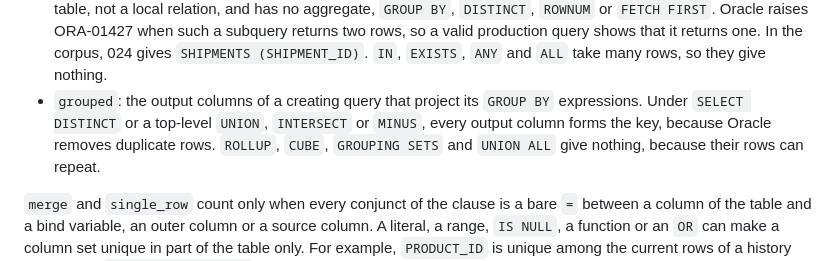
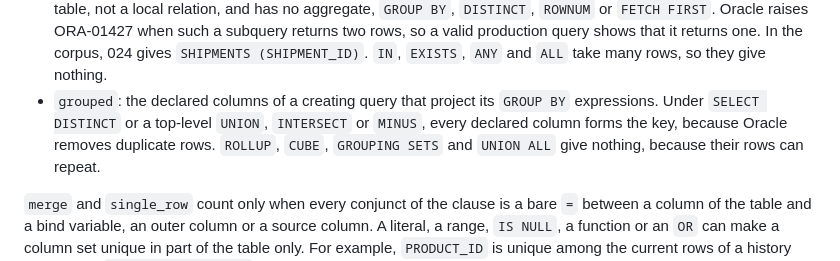
Before and after one commit to ozanozbeker/ichnos, a Markdown page: docs/adr/0006-keys-from-name-matches-and-four-query-shapes.md, the part around the change. Rendered like a GitHub page.

```diff
--- a/docs/adr/0006-keys-from-name-matches-and-four-query-shapes.md
+++ b/docs/adr/0006-keys-from-name-matches-and-four-query-shapes.md
@@ -42,8 +42,8 @@ Each is its own kind, counted in distinct queries ([ADR 0001](0001-evidence-coun
   Oracle raises ORA-01427 when such a subquery returns two rows, so a valid production query shows that it returns one.
   In the corpus, 024 gives `SHIPMENTS (SHIPMENT_ID)`.
   `IN`, `EXISTS`, `ANY` and `ALL` take many rows, so they give nothing.
-- `grouped`: the output columns of a creating query that project its `GROUP BY` expressions.
-  Under `SELECT DISTINCT` or a top-level `UNION`, `INTERSECT` or `MINUS`, every output column forms the key, because Oracle removes duplicate rows.
+- `grouped`: the declared columns of a creating query that project its `GROUP BY` expressions.
+  Under `SELECT DISTINCT` or a top-level `UNION`, `INTERSECT` or `MINUS`, every declared column forms the key, because Oracle removes duplicate rows.
   `ROLLUP`, `CUBE`, `GROUPING SETS` and `UNION ALL` give nothing, because their rows can repeat.
 
 `merge` and `single_row` count only when every conjunct of the clause is a bare `=` between a column of the table and a bind variable, an outer column or a source column.
```
Also changed, not shown: GLOSSARY.md (+6 -0 lines), docs/adr/0009-reports-take-their-file-name-and-output-columns-take-oracles-name.md (added, +86 -0 lines).
